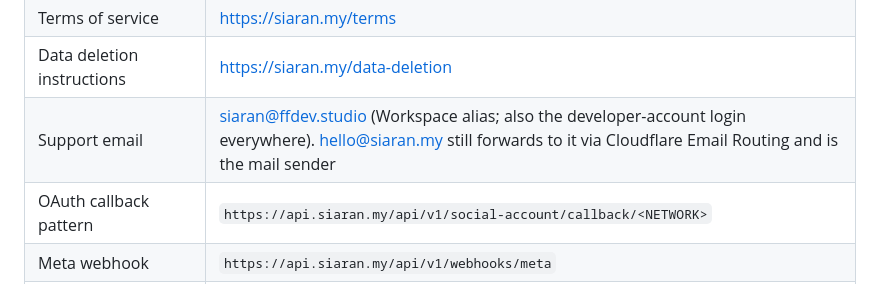
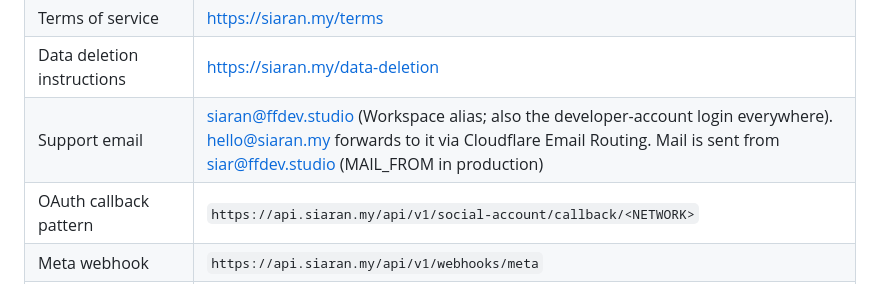
Before and after one commit to Aphrosidiac/Siar, a Markdown page: docs/approvals/README.md, the part around the change. GitHub-like rendering.

Commit message:
Approvals: production mail sender is siar@ffdev.studio
Co-Authored-By: Claude Opus 5.5 <noreply@anthropic.com>

```diff
--- a/docs/approvals/README.md
+++ b/docs/approvals/README.md
@@ -17,7 +17,7 @@ Values used everywhere (change in one place if the name/domain changes):
 | Privacy policy | https://siaran.my/privacy |
 | Terms of service | https://siaran.my/terms |
 | Data deletion instructions | https://siaran.my/data-deletion |
-| Support email | siaran@ffdev.studio (Workspace alias; also the developer-account login everywhere). hello@siaran.my still forwards to it via Cloudflare Email Routing and is the mail sender |
+| Support email | siaran@ffdev.studio (Workspace alias; also the developer-account login everywhere). hello@siaran.my forwards to it via Cloudflare Email Routing. Mail is sent from siar@ffdev.studio (MAIL_FROM in production) |
 | OAuth callback pattern | `https://api.siaran.my/api/v1/social-account/callback/<NETWORK>` |
 | Meta webhook | `https://api.siaran.my/api/v1/webhooks/meta` |
 | App icon | 1024×1024 PNG from the site's brand kit |
```
